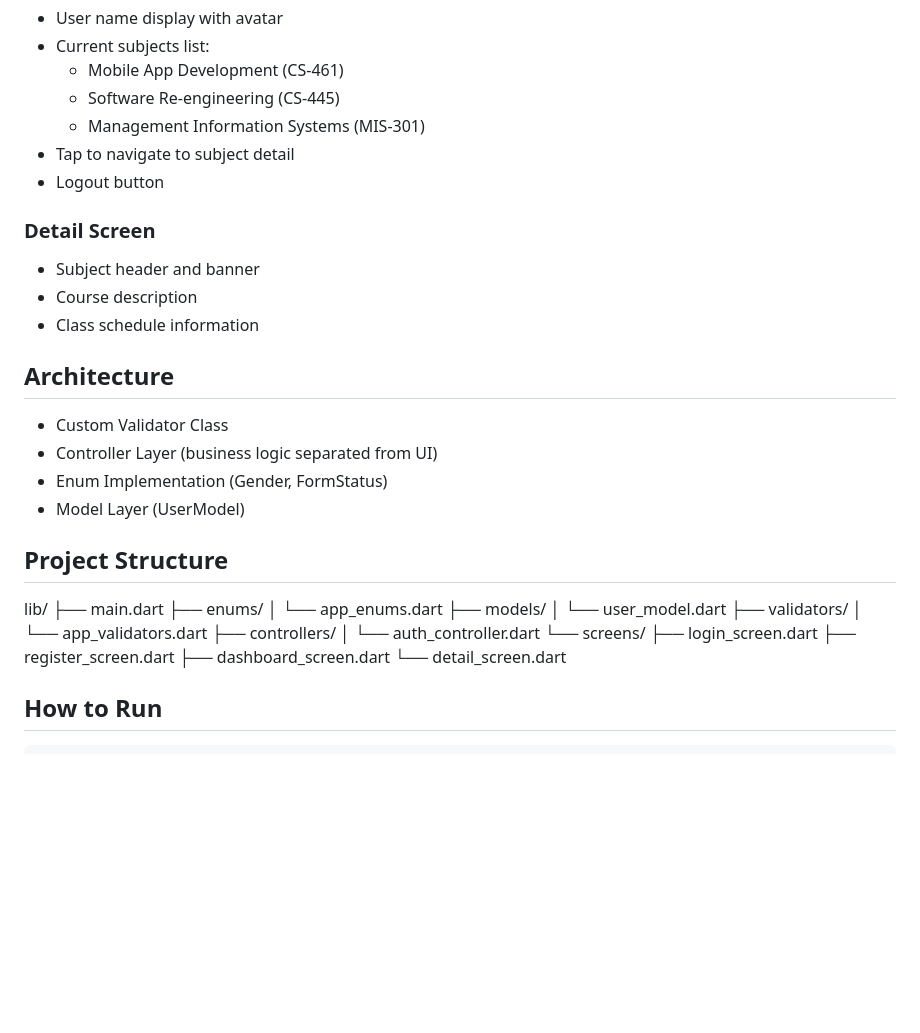
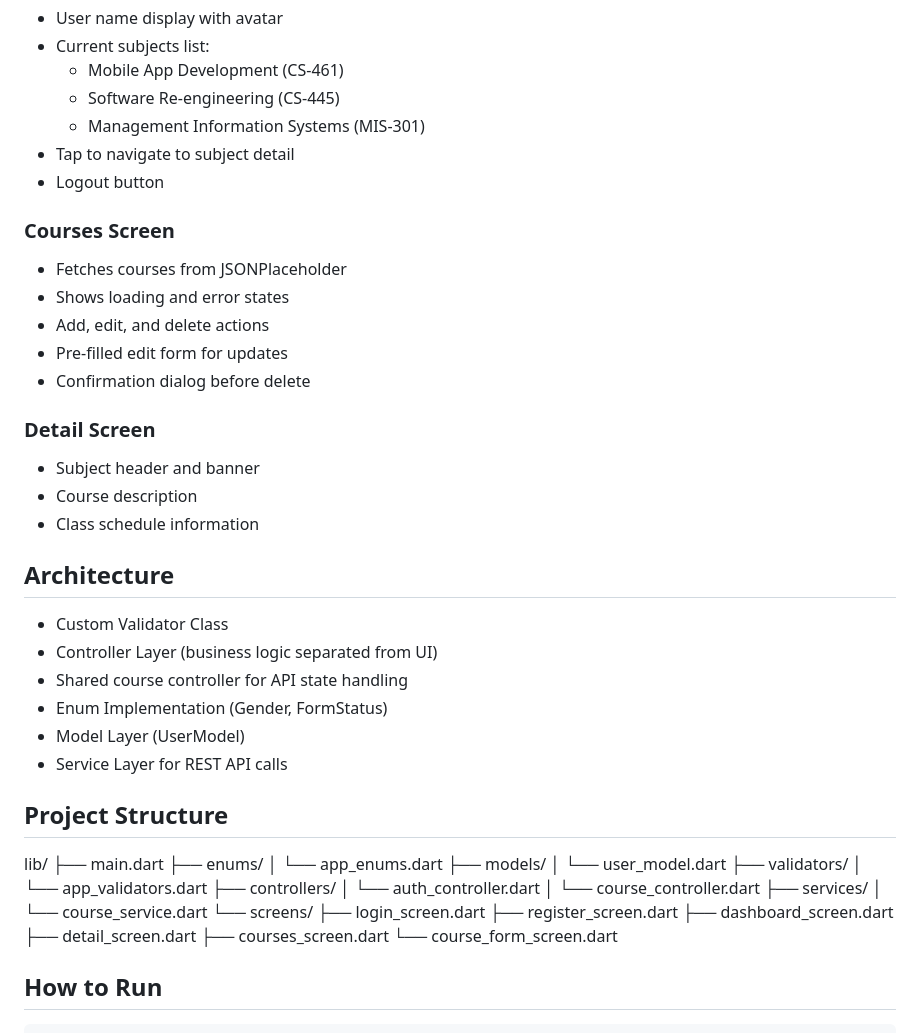
Before and after one commit to Devahmed23/flutter-auth-app, a Markdown page: README.md, the part around one of its changes. GitHub-like rendering; blank space fills up the shorter version.

````diff
--- a/README.md
+++ b/README.md
@@ -32,6 +53,13 @@ Mobile App Development course (CS-461).
 - Tap to navigate to subject detail
 - Logout button
 
+### Courses Screen
+- Fetches courses from JSONPlaceholder
+- Shows loading and error states
+- Add, edit, and delete actions
+- Pre-filled edit form for updates
+- Confirmation dialog before delete
+
 ### Detail Screen
 - Subject header and banner
 - Course description
@@ -40,8 +68,10 @@ Mobile App Development course (CS-461).
 ## Architecture
 - Custom Validator Class
 - Controller Layer (business logic separated from UI)
+- Shared course controller for API state handling
 - Enum Implementation (Gender, FormStatus)
 - Model Layer (UserModel)
+- Service Layer for REST API calls
 
 ## Project Structure
 lib/
@@ -54,11 +84,16 @@ lib/
 │   └── app_validators.dart
 ├── controllers/
 │   └── auth_controller.dart
+│   └── course_controller.dart
+├── services/
+│   └── course_service.dart
 └── screens/
 ├── login_screen.dart
 ├── register_screen.dart
 ├── dashboard_screen.dart
-└── detail_screen.dart
+├── detail_screen.dart
+├── courses_screen.dart
+└── course_form_screen.dart
 
 ## How to Run
 ```bash
````
Also changed, not shown: other parts of README.md (+27 -0 lines), image-1.png (added), image-2.png (added), image-3.png (added), image-4.png (added), image.png (added), 10 other files.
